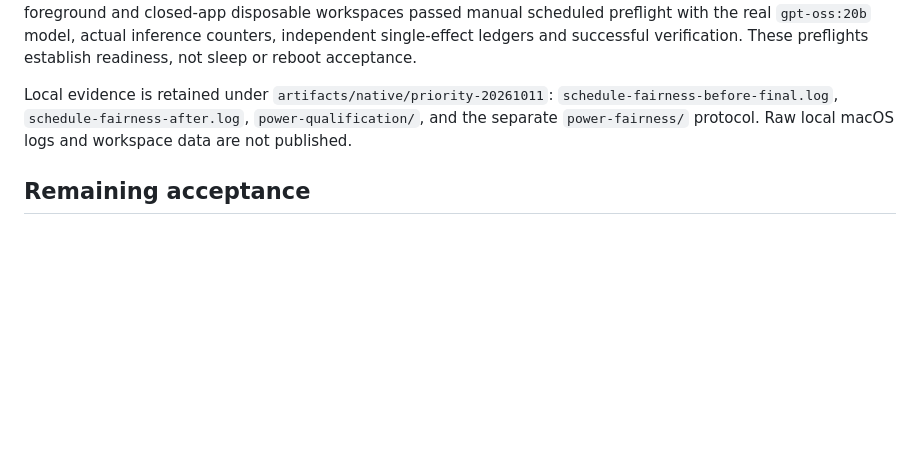
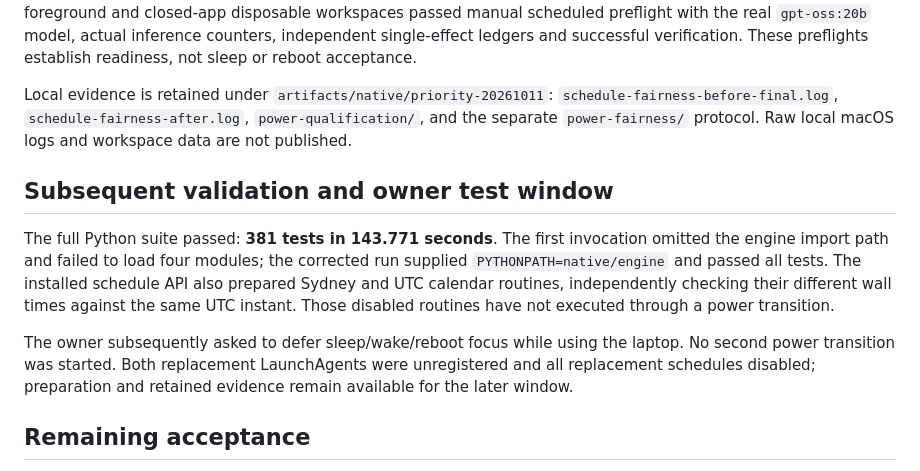
Before and after one commit to TheJhyeFactor/Wixal, a Markdown page: native/SCHEDULE_POWER_2026-10-11.md, the part around the change. Rendered like a GitHub page; blank space fills up the shorter version.

Commit message:
Record full scheduler regression and deferred power window

```diff
--- a/native/SCHEDULE_POWER_2026-10-11.md
+++ b/native/SCHEDULE_POWER_2026-10-11.md
@@ -18,6 +18,12 @@ A separate replacement app was built from the corrected source. Its installed he
 
 Local evidence is retained under `artifacts/native/priority-20261011`: `schedule-fairness-before-final.log`, `schedule-fairness-after.log`, `power-qualification/`, and the separate `power-fairness/` protocol. Raw local macOS logs and workspace data are not published.
 
+## Subsequent validation and owner test window
+
+The full Python suite passed: **381 tests in 143.771 seconds**. The first invocation omitted the engine import path and failed to load four modules; the corrected run supplied `PYTHONPATH=native/engine` and passed all tests. The installed schedule API also prepared Sydney and UTC calendar routines, independently checking their different wall times against the same UTC instant. Those disabled routines have not executed through a power transition.
+
+The owner subsequently asked to defer sleep/wake/reboot focus while using the laptop. No second power transition was started. Both replacement LaunchAgents were unregistered and all replacement schedules disabled; preparation and retained evidence remain available for the later window.
+
 ## Remaining acceptance
 
 A sleep lasting across due times, foreground and closed-app catch-up, configured timezone and missed-run policy, competing workspace claims, review and desktop-only pause/resume, notification/history persistence, and actual reboot/sign-in still require their recorded real-device observations. The owner authorised this Mac for these tests and will handle reboot/sign-in. Keyboard Navigation and VoiceOver are authorised temporarily for issue #11 and have not yet been changed.
```
